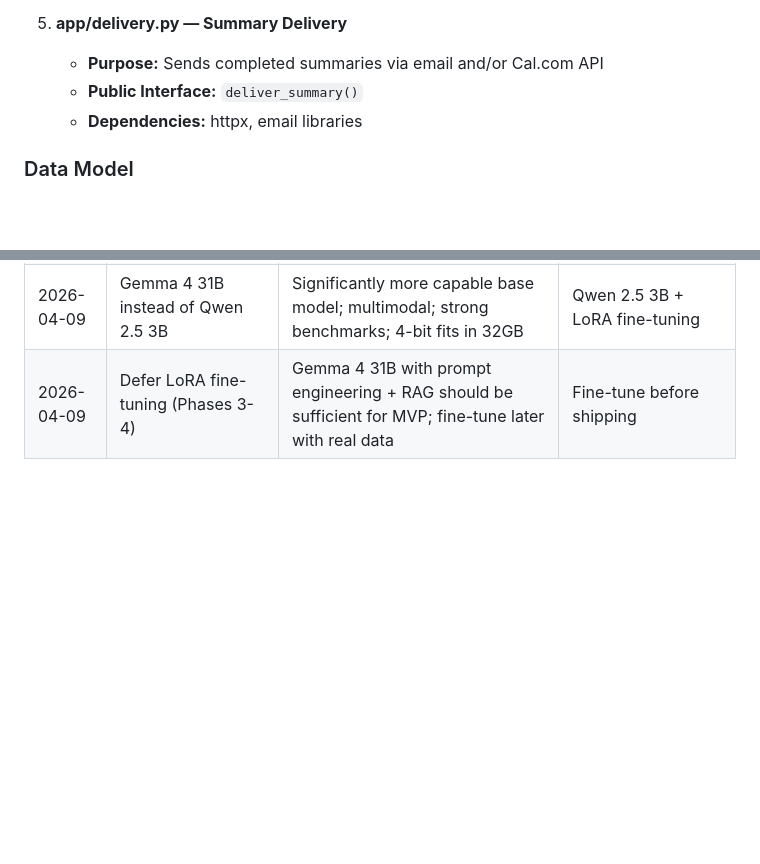
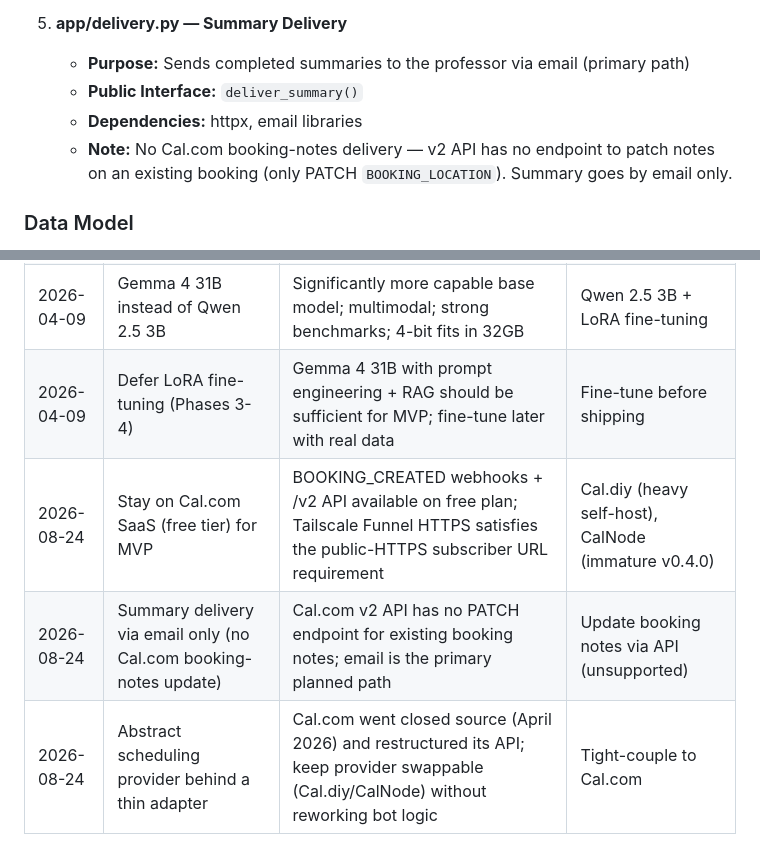
Before and after one commit to francojc/office-hours-intake-bot, a Markdown page: specs/implementation.md, 2 parts joined by grey strips. Rendered like a GitHub page; blank space fills up the shorter version.

Commit message:
docs: update specs with Cal.com integration findings and decisions

```diff
--- a/specs/implementation.md
+++ b/specs/implementation.md
@@ -74,9 +74,10 @@ office-hours-intake-bot/
    - **Dependencies:** Pydantic
 
 5. **app/delivery.py — Summary Delivery**
-   - **Purpose:** Sends completed summaries via email and/or Cal.com API
+   - **Purpose:** Sends completed summaries to the professor via email (primary path)
    - **Public Interface:** `deliver_summary()`
    - **Dependencies:** httpx, email libraries
+   - **Note:** No Cal.com booking-notes delivery — v2 API has no endpoint to patch notes on an existing booking (only PATCH `BOOKING_LOCATION`). Summary goes by email only.
 
 ### Data Model
 
@@ -231,3 +232,6 @@ uv run pytest --cov=app
 | 2026-04-09 | Switch from MLX-LM to Ollama | Gemma 4 31B via Ollama is more capable; Ollama already runs on Mac Mini; enables skipping fine-tuning for MVP | Keep MLX-LM and wait for Gemma 4 support |
 | 2026-04-09 | Gemma 4 31B instead of Qwen 2.5 3B | Significantly more capable base model; multimodal; strong benchmarks; 4-bit fits in 32GB | Qwen 2.5 3B + LoRA fine-tuning |
 | 2026-04-09 | Defer LoRA fine-tuning (Phases 3-4) | Gemma 4 31B with prompt engineering + RAG should be sufficient for MVP; fine-tune later with real data | Fine-tune before shipping |
+| 2026-08-24 | Stay on Cal.com SaaS (free tier) for MVP | BOOKING_CREATED webhooks + /v2 API available on free plan; Tailscale Funnel HTTPS satisfies the public-HTTPS subscriber URL requirement | Cal.diy (heavy self-host), CalNode (immature v0.4.0) |
+| 2026-08-24 | Summary delivery via email only (no Cal.com booking-notes update) | Cal.com v2 API has no PATCH endpoint for existing booking notes; email is the primary planned path | Update booking notes via API (unsupported) |
+| 2026-08-24 | Abstract scheduling provider behind a thin adapter | Cal.com went closed source (April 2026) and restructured its API; keep provider swappable (Cal.diy/CalNode) without reworking bot logic | Tight-couple to Cal.com |
```
Also changed, not shown: other parts of specs/implementation.md (+1 -1 lines), specs/planning.md (+7 -4 lines), specs/progress.md (+4 -2 lines).
